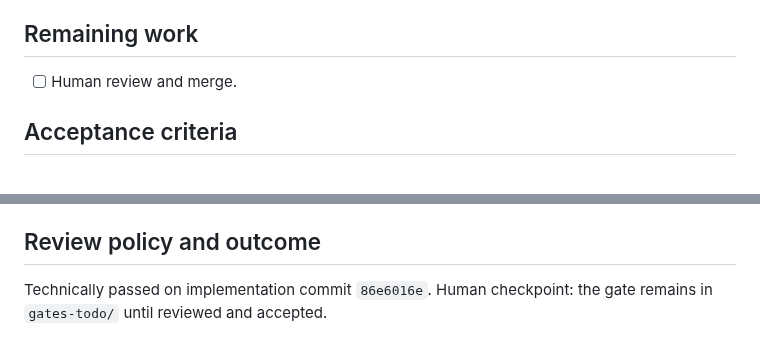
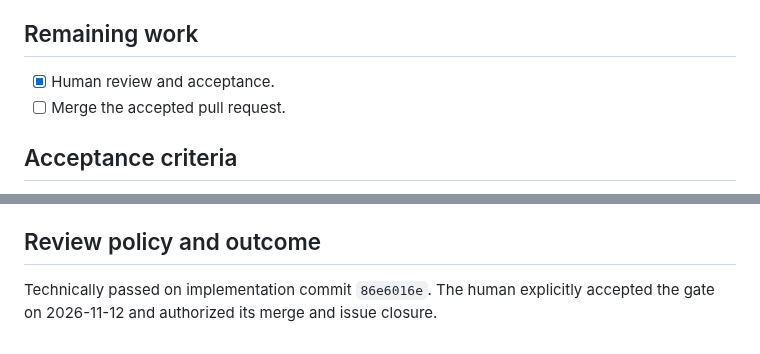
Before and after one commit to gmkurtzer/ginux, a Markdown page: hdae/gates-done/22-virtual-sysinfo.md, 2 parts joined by grey strips. GitHub-like rendering.

```diff
--- a/hdae/gates-todo/22-virtual-sysinfo.md
+++ b/hdae/gates-done/22-virtual-sysinfo.md
@@ -22,7 +22,8 @@ Prevent launch/native workloads from observing host uptime, load, memory, swap,
 - [x] Verify, commit, push, open the PR, and add reciprocal links.
 
 ## Remaining work
-- [ ] Human review and merge.
+- [x] Human review and acceptance.
+- [ ] Merge the accepted pull request.
 
 ## Acceptance criteria
 - `sysinfo` returns zero for success, all counters are zero, and `mem_unit` is one.
@@ -60,5 +61,5 @@ Prevent launch/native workloads from observing host uptime, load, memory, swap,
 - Actual commits: `86e6016e`; gate reconciliation in the branch tip
 
 ## Review policy and outcome
-Technically passed on implementation commit `86e6016e`. Human checkpoint:
-the gate remains in `gates-todo/` until reviewed and accepted.
+Technically passed on implementation commit `86e6016e`. The human explicitly
+accepted the gate on 2026-11-12 and authorized its merge and issue closure.
```
Also changed, not shown: hdae/STATUS.md (+3 -0 lines).
